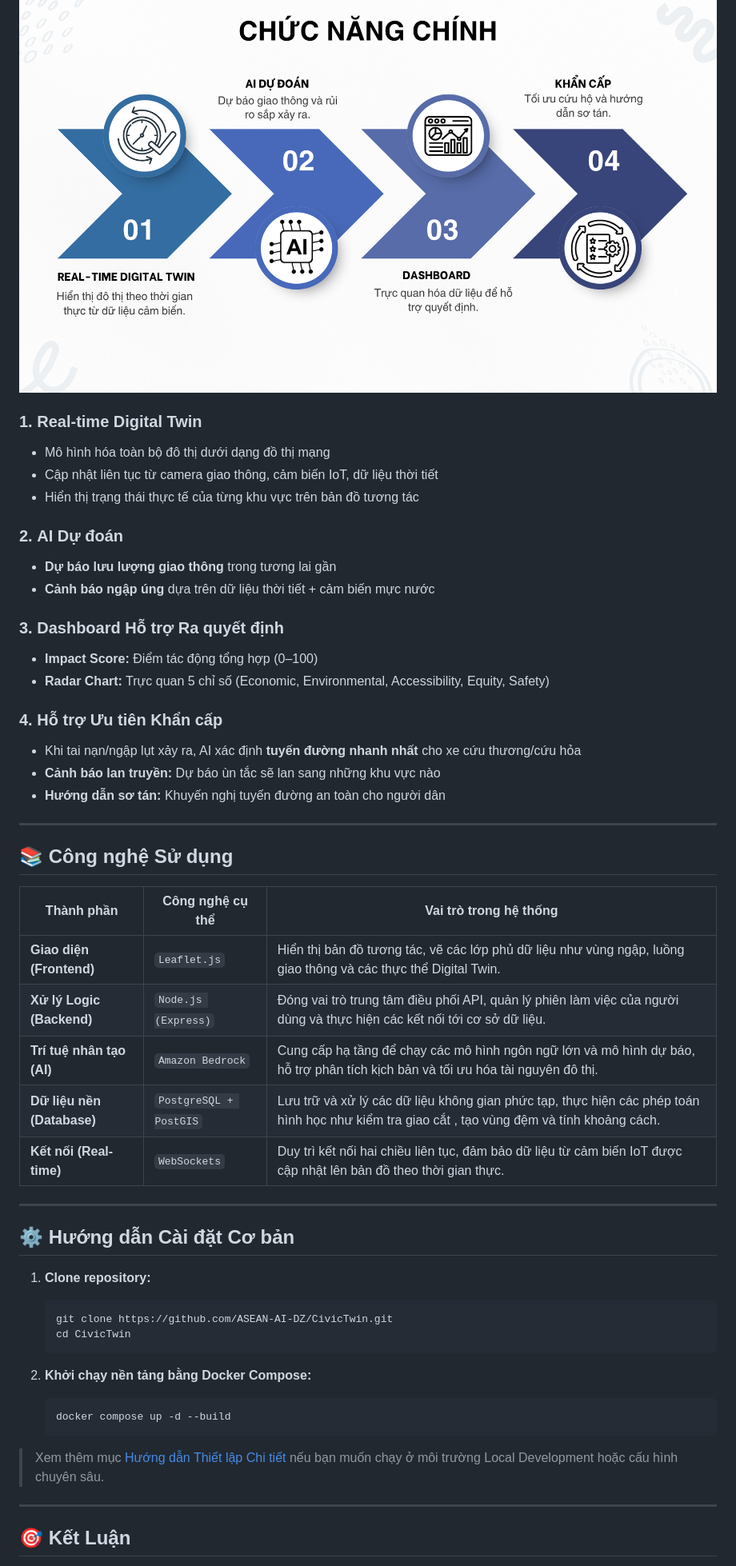
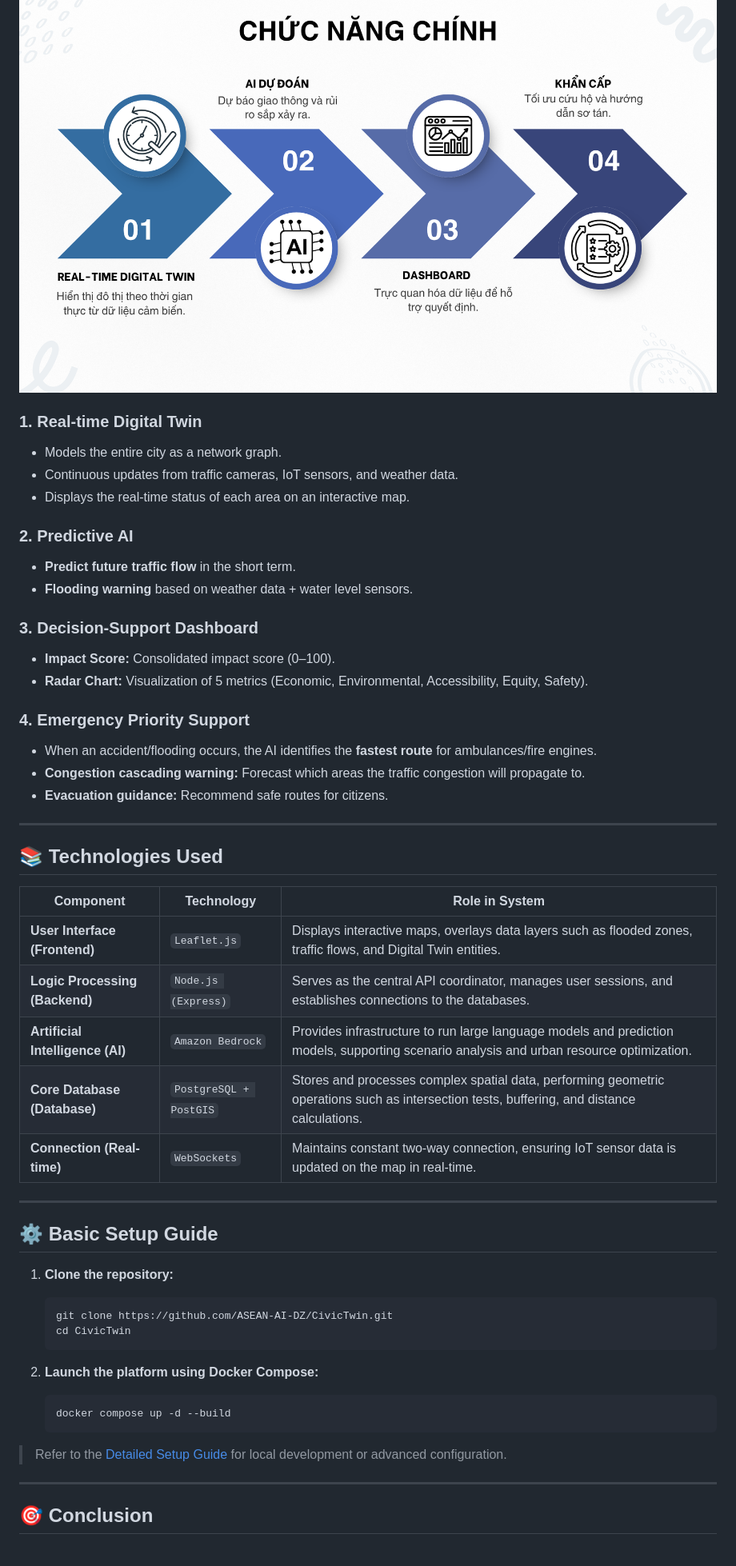
Before and after one commit to ASEAN-AI-DZ/CivicTwin, a Markdown page: README.md, the part around one of its changes. Shown at 80% size. GitHub-like rendering.

````diff
--- a/README.md
+++ b/README.md
@@ -111,59 +109,58 @@ Khi một sự cố xảy ra, hệ thống không chỉ hiển thị tình hình
 
 ![s](/static/img/chucnang.png)
 
-
 ### 1. **Real-time Digital Twin**
 
-- Mô hình hóa toàn bộ đô thị dưới dạng đồ thị mạng
-- Cập nhật liên tục từ camera giao thông, cảm biến IoT, dữ liệu thời tiết
-- Hiển thị trạng thái thực tế của từng khu vực trên bản đồ tương tác
+- Models the entire city as a network graph.
+- Continuous updates from traffic cameras, IoT sensors, and weather data.
+- Displays the real-time status of each area on an interactive map.
 
-### 2. **AI Dự đoán**
+### 2. **Predictive AI**
 
-- **Dự báo lưu lượng giao thông** trong tương lai gần
-- **Cảnh báo ngập úng** dựa trên dữ liệu thời tiết + cảm biến mực nước
+- **Predict future traffic flow** in the short term.
+- **Flooding warning** based on weather data + water level sensors.
 
-### 3. **Dashboard Hỗ trợ Ra quyết định**
+### 3. **Decision-Support Dashboard**
 
-- **Impact Score:** Điểm tác động tổng hợp (0–100)
-- **Radar Chart:** Trực quan 5 chỉ số (Economic, Environmental, Accessibility, Equity, Safety)
+- **Impact Score:** Consolidated impact score (0–100).
+- **Radar Chart:** Visualization of 5 metrics (Economic, Environmental, Accessibility, Equity, Safety).
 
-### 4. **Hỗ trợ Ưu tiên Khẩn cấp**
+### 4. **Emergency Priority Support**
 
-- Khi tai nạn/ngập lụt xảy ra, AI xác định **tuyến đường nhanh nhất** cho xe cứu thương/cứu hỏa
-- **Cảnh báo lan truyền:** Dự báo ùn tắc sẽ lan sang những khu vực nào
-- **Hướng dẫn sơ tán:** Khuyến nghị tuyến đường an toàn cho người dân
+- When an accident/flooding occurs, the AI identifies the **fastest route** for ambulances/fire engines.
+- **Congestion cascading warning:** Forecast which areas the traffic congestion will propagate to.
+- **Evacuation guidance:** Recommend safe routes for citizens.
 
 ---
 
-## 📚 Công nghệ Sử dụng
+## 📚 Technologies Used
 
-| Thành phần | Công nghệ cụ thể | Vai trò trong hệ thống |
+| Component | Technology | Role in System |
 |------------|-----------------|------------------------|
-| **Giao diện (Frontend)** | `Leaflet.js` | Hiển thị bản đồ tương tác, vẽ các lớp phủ dữ liệu như vùng ngập, luồng giao thông và các thực thể Digital Twin. |
-| **Xử lý Logic (Backend)** | `Node.js (Express)` | Đóng vai trò trung tâm điều phối API, quản lý phiên làm việc của người dùng và thực hiện các kết nối tới cơ sở dữ liệu. |
-| **Trí tuệ nhân tạo (AI)** | `Amazon Bedrock` | Cung cấp hạ tầng để chạy các mô hình ngôn ngữ lớn  và mô hình dự báo, hỗ trợ phân tích kịch bản và tối ưu hóa tài nguyên đô thị. |
-| **Dữ liệu nền (Database)** | `PostgreSQL + PostGIS` | Lưu trữ và xử lý các dữ liệu không gian phức tạp, thực hiện các phép toán hình học như kiểm tra giao cắt , tạo vùng đệm và tính khoảng cách. |
-| **Kết nối (Real-time)** | `WebSockets` | Duy trì kết nối hai chiều liên tục, đảm bảo dữ liệu từ cảm biến IoT được cập nhật lên bản đồ theo thời gian thực. |
+| **User Interface (Frontend)** | `Leaflet.js` | Displays interactive maps, overlays data layers such as flooded zones, traffic flows, and Digital Twin entities. |
+| **Logic Processing (Backend)** | `Node.js (Express)` | Serves as the central API coordinator, manages user sessions, and establishes connections to the databases. |
+| **Artificial Intelligence (AI)** | `Amazon Bedrock` | Provides infrastructure to run large language models and prediction models, supporting scenario analysis and urban resource optimization. |
+| **Core Database (Database)** | `PostgreSQL + PostGIS` | Stores and processes complex spatial data, performing geometric operations such as intersection tests, buffering, and distance calculations. |
+| **Connection (Real-time)** | `WebSockets` | Maintains constant two-way connection, ensuring IoT sensor data is updated on the map in real-time. |
 
 ---
 
-## ⚙️ Hướng dẫn Cài đặt Cơ bản
+## ⚙️ Basic Setup Guide
 
-1. **Clone repository:**
+1. **Clone the repository:**
    ```bash
    git clone https://github.com/ASEAN-AI-DZ/CivicTwin.git
    cd CivicTwin
    ```
 
-2. **Khởi chạy nền tảng bằng Docker Compose:**
+2. **Launch the platform using Docker Compose:**
    ```bash
    docker compose up -d --build
    ```
 
-> Xem thêm mục [Hướng dẫn Thiết lập Chi tiết](docs/setup.md) nếu bạn muốn chạy ở môi trường Local Development hoặc cấu hình chuyên sâu.
+> Refer to the [Detailed Setup Guide](docs/setup.md) for local development or advanced configuration.
 
 ---
 
-## 🎯 Kết Luận
+## 🎯 Conclusion
 
````
Also changed, not shown: other parts of README.md (+75 -77 lines).
